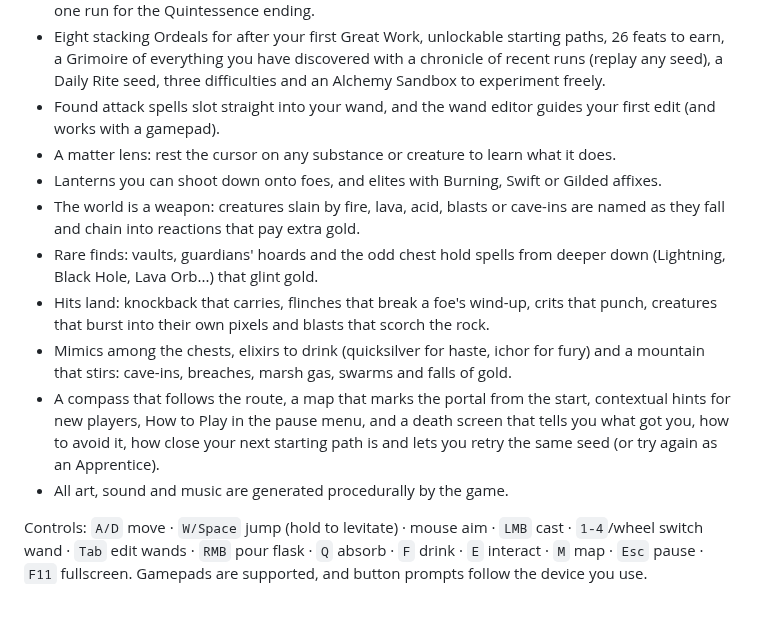
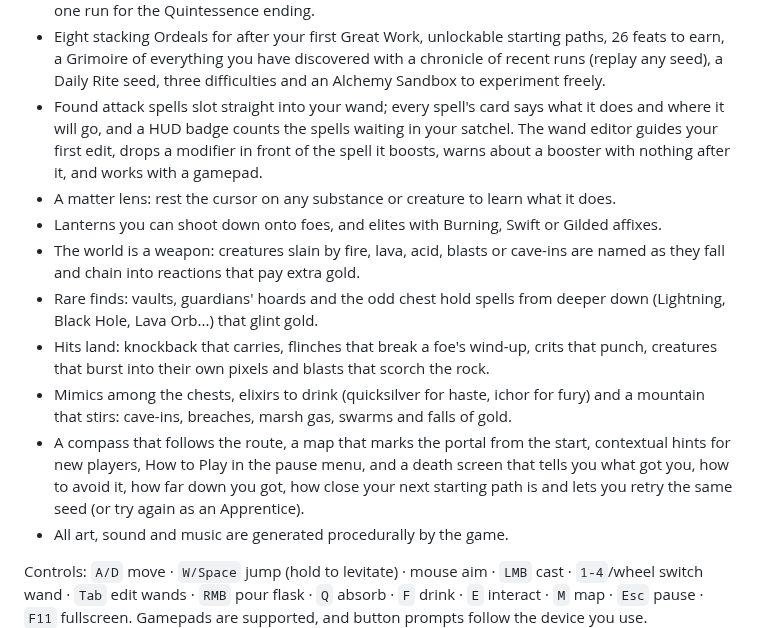
Before and after one commit to ERIKXVI/aivsai, a Markdown page: docs/RELEASE_NOTES.md, the part around the change. Drawn GitHub-style; blank space fills up the shorter version.

```diff
--- a/docs/RELEASE_NOTES.md
+++ b/docs/RELEASE_NOTES.md
@@ -16,8 +16,10 @@ switches to a window.
 - Eight stacking Ordeals for after your first Great Work, unlockable starting paths, 26 feats to earn, a Grimoire of everything you have
   discovered with a chronicle of recent runs (replay any seed), a Daily Rite seed, three difficulties and an Alchemy
   Sandbox to experiment freely.
-- Found attack spells slot straight into your wand, and the wand editor guides your first
-  edit (and works with a gamepad).
+- Found attack spells slot straight into your wand; every spell's card says what it does
+  and where it will go, and a HUD badge counts the spells waiting in your satchel. The wand
+  editor guides your first edit, drops a modifier in front of the spell it boosts, warns
+  about a booster with nothing after it, and works with a gamepad.
 - A matter lens: rest the cursor on any substance or creature to learn what it does.
 - Lanterns you can shoot down onto foes, and elites with Burning, Swift or Gilded affixes.
 - The world is a weapon: creatures slain by fire, lava, acid, blasts or cave-ins are named
@@ -30,8 +32,8 @@ switches to a window.
   mountain that stirs: cave-ins, breaches, marsh gas, swarms and falls of gold.
 - A compass that follows the route, a map that marks the portal from the start,
   contextual hints for new players, How to Play in the pause menu, and a death screen
-  that tells you what got you, how to avoid it, how close your next starting path is and
-  lets you retry the same seed (or try again as an Apprentice).
+  that tells you what got you, how to avoid it, how far down you got, how close your next
+  starting path is and lets you retry the same seed (or try again as an Apprentice).
 - All art, sound and music are generated procedurally by the game.
 
 Controls: `A/D` move · `W/Space` jump (hold to levitate) · mouse aim · `LMB` cast ·
```
Also changed, not shown: README.md (+7 -5 lines), docs/media/inventory.jpg, docs/media/omen.jpg.
